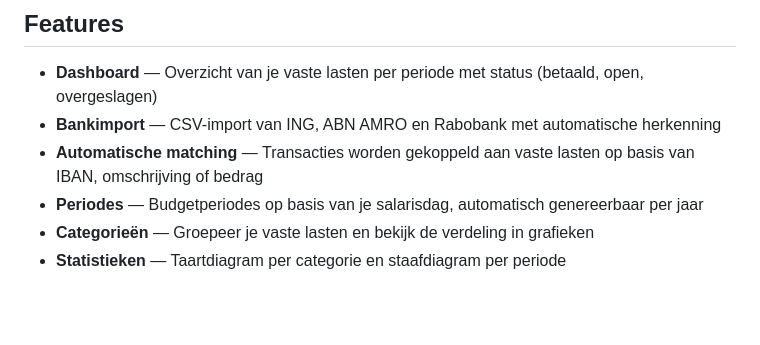
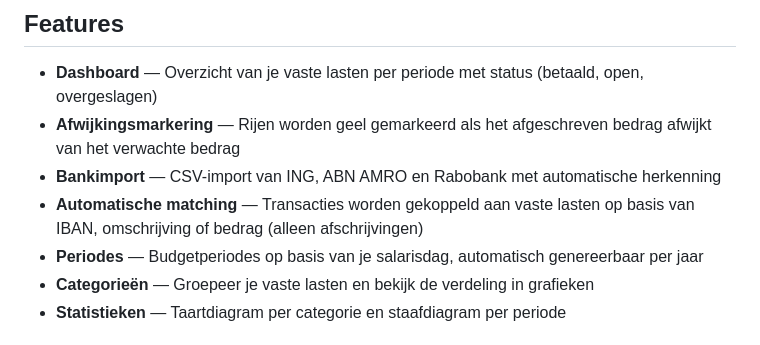
Before and after one commit to jrhimself/vastelasten, a Markdown page: README.md, the part around one of its changes. Drawn GitHub-style; blank space fills up the shorter version.

```diff
--- a/README.md
+++ b/README.md
@@ -5,8 +5,9 @@ Een persoonlijke financiële web-app om vaste lasten bij te houden, bankafschrif
 ## Features
 
 - **Dashboard** — Overzicht van je vaste lasten per periode met status (betaald, open, overgeslagen)
+- **Afwijkingsmarkering** — Rijen worden geel gemarkeerd als het afgeschreven bedrag afwijkt van het verwachte bedrag
 - **Bankimport** — CSV-import van ING, ABN AMRO en Rabobank met automatische herkenning
-- **Automatische matching** — Transacties worden gekoppeld aan vaste lasten op basis van IBAN, omschrijving of bedrag
+- **Automatische matching** — Transacties worden gekoppeld aan vaste lasten op basis van IBAN, omschrijving of bedrag (alleen afschrijvingen)
 - **Periodes** — Budgetperiodes op basis van je salarisdag, automatisch genereerbaar per jaar
 - **Categorieën** — Groepeer je vaste lasten en bekijk de verdeling in grafieken
 - **Statistieken** — Taartdiagram per categorie en staafdiagram per periode
```
Also changed, not shown: other parts of README.md (+34 -5 lines).
